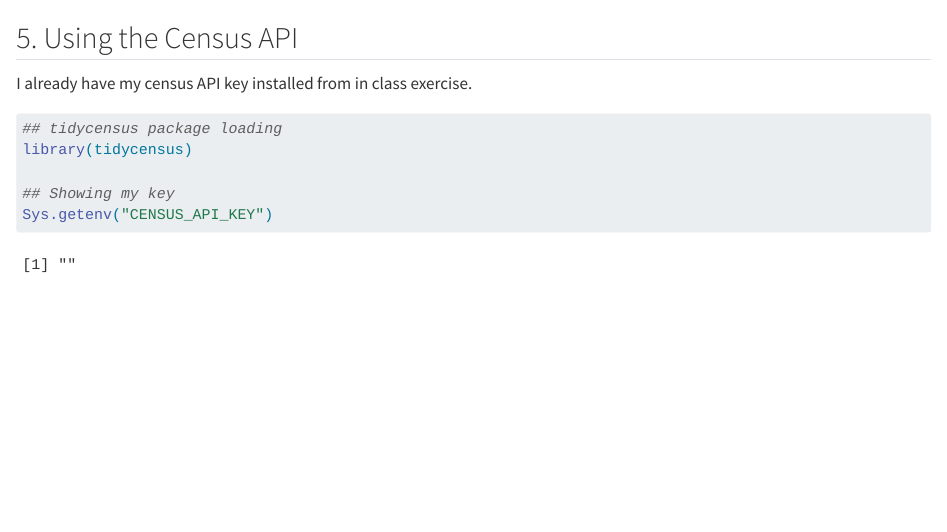
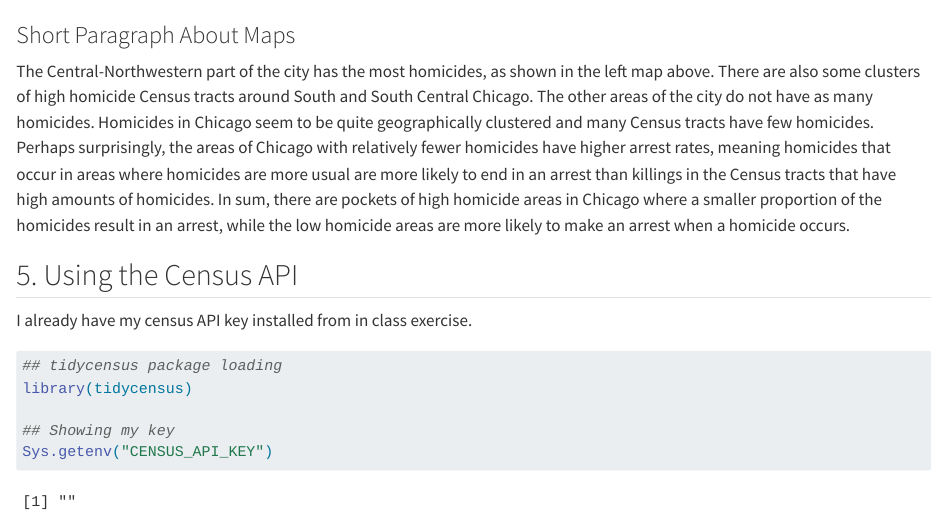
Before and after one commit to BenjaminFReese/assignment05, a Quarto document (assignment05.qmd): the page in a window 1100 px wide, from 3030 px down. Rendered offline with R 4.5, knitr and Pandoc in place of Quarto, with nearby package versions; some code elsewhere in the file could not run offline.

Commit message:
adding the short paragraph about maps

````diff
--- a/assignment05.qmd
+++ b/assignment05.qmd
@@ -112,7 +112,8 @@ chi_map2 <- merged_chi_agg %>%
 ## Using patchwork to put the maps together
 chi_map1 + chi_map2
 ```
-
+### Short Paragraph About Maps
+The Central-Northwestern part of the city has the most homicides, as shown in the left map above. There are also some clusters of high homicide Census tracts around South and South Central Chicago. The other areas of the city do not have as many homicides. Homicides in Chicago seem to be quite geographically clustered and many Census tracts have few homicides. Perhaps surprisingly, the areas of Chicago with relatively fewer homicides have higher arrest rates, meaning homicides that occur in areas where homicides are more usual are more likely to end in an arrest than killings in the Census tracts that have high amounts of homicides. In sum, there are pockets of high homicide areas in Chicago where a smaller proportion of the homicides result in an arrest, while the low homicide areas are more likely to make an arrest when a homicide occurs.
 
 ## 5. Using the Census API
 
````
